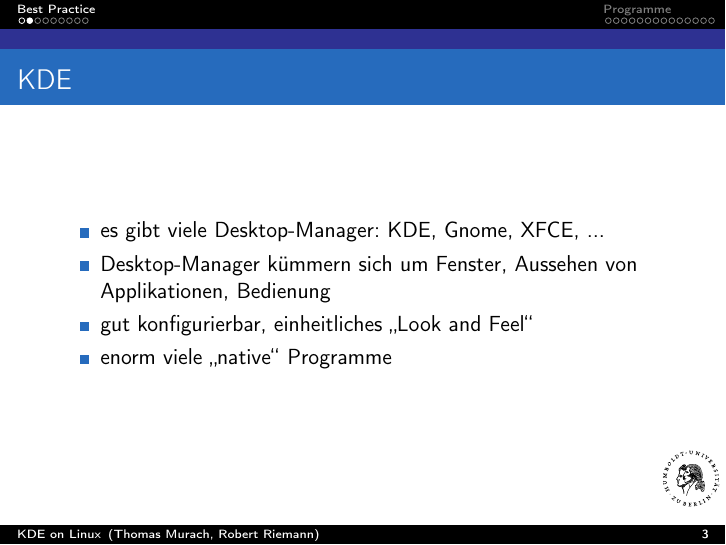
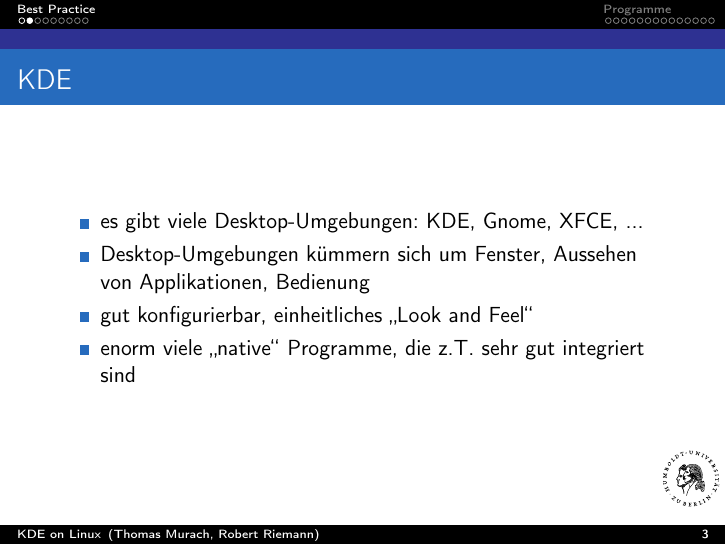
Before and after one commit to murach/FOSS-Talk, LaTeX slides (beamer.tex, which reads content.tex): page 3 of 24. Compiled offline with pdfLaTeX; a LaTeX package or settings file that is missing is left out.

Commit message:
integration erwähnt

```diff
--- a/content.tex
+++ b/content.tex
@@ -16,10 +16,10 @@
 \frame{
 \frametitle{KDE}
 \begin{itemize}
-  \item es gibt viele Desktop-Manager: KDE, Gnome, XFCE, ...
-  \item Desktop-Manager kümmern sich um Fenster, Aussehen von Applikationen, Bedienung % korrekt?
+  \item es gibt viele Desktop-Umgebungen: KDE, Gnome, XFCE, ...
+  \item Desktop-Umgebungen kümmern sich um Fenster, Aussehen von Applikationen, Bedienung % korrekt?
   \item gut konfigurierbar, einheitliches „Look and Feel“
-  \item enorm viele „native“ Programme
+  \item enorm viele „native“ Programme, die z.T. sehr gut integriert sind
 \end{itemize}
 
 }
```
